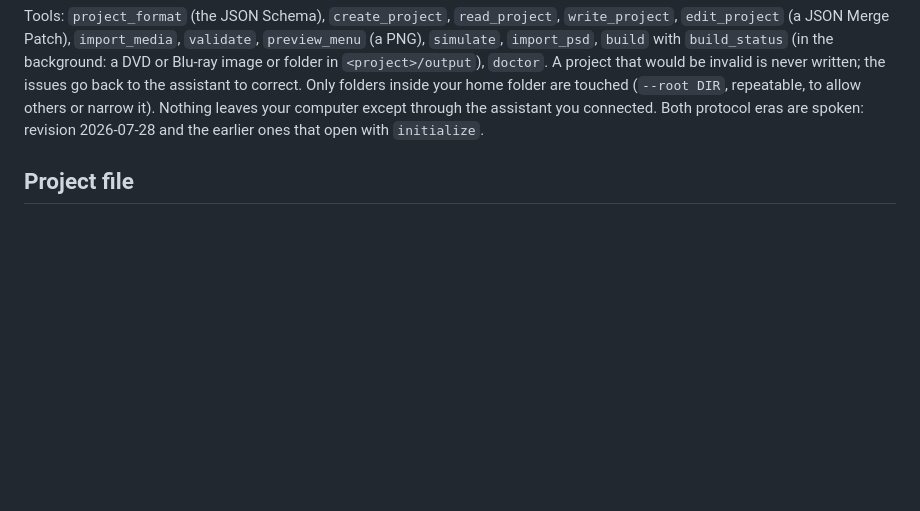
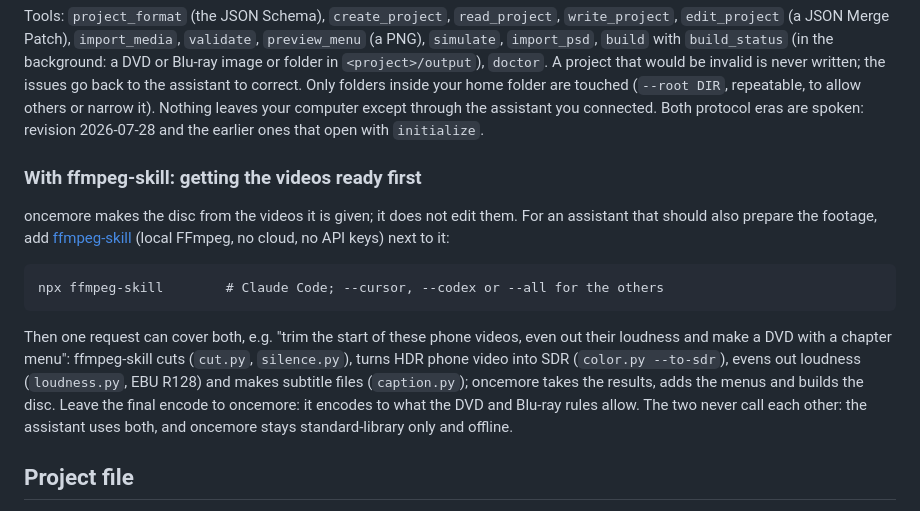
Before and after one commit to kajisho5/oncemore, a Markdown page: README.md, the part around the change. GitHub-like rendering; blank space fills up the shorter version.

````diff
--- a/README.md
+++ b/README.md
@@ -361,6 +361,26 @@ your home folder are touched (`--root DIR`, repeatable, to allow others or
 narrow it). Nothing leaves your computer except through the assistant you
 connected. Both protocol eras are spoken: revision 2026-07-28 and the earlier
 ones that open with `initialize`.
+
+### With ffmpeg-skill: getting the videos ready first
+
+oncemore makes the disc from the videos it is given; it does not edit them.
+For an assistant that should also prepare the footage, add
+[ffmpeg-skill](https://github.com/kajisho5/ffmpeg-skill) (local FFmpeg, no
+cloud, no API keys) next to it:
+
+```
+npx ffmpeg-skill        # Claude Code; --cursor, --codex or --all for the others
+```
+
+Then one request can cover both, e.g. "trim the start of these phone videos,
+even out their loudness and make a DVD with a chapter menu": ffmpeg-skill
+cuts (`cut.py`, `silence.py`), turns HDR phone video into SDR
+(`color.py --to-sdr`), evens out loudness (`loudness.py`, EBU R128) and makes
+subtitle files (`caption.py`); oncemore takes the results, adds the menus and
+builds the disc. Leave the final encode to oncemore: it encodes to what the
+DVD and Blu-ray rules allow. The two never call each other: the assistant
+uses both, and oncemore stays standard-library only and offline.
 
 ## Project file
 
````
Also changed, not shown: README.ja.md (+17 -0 lines).
